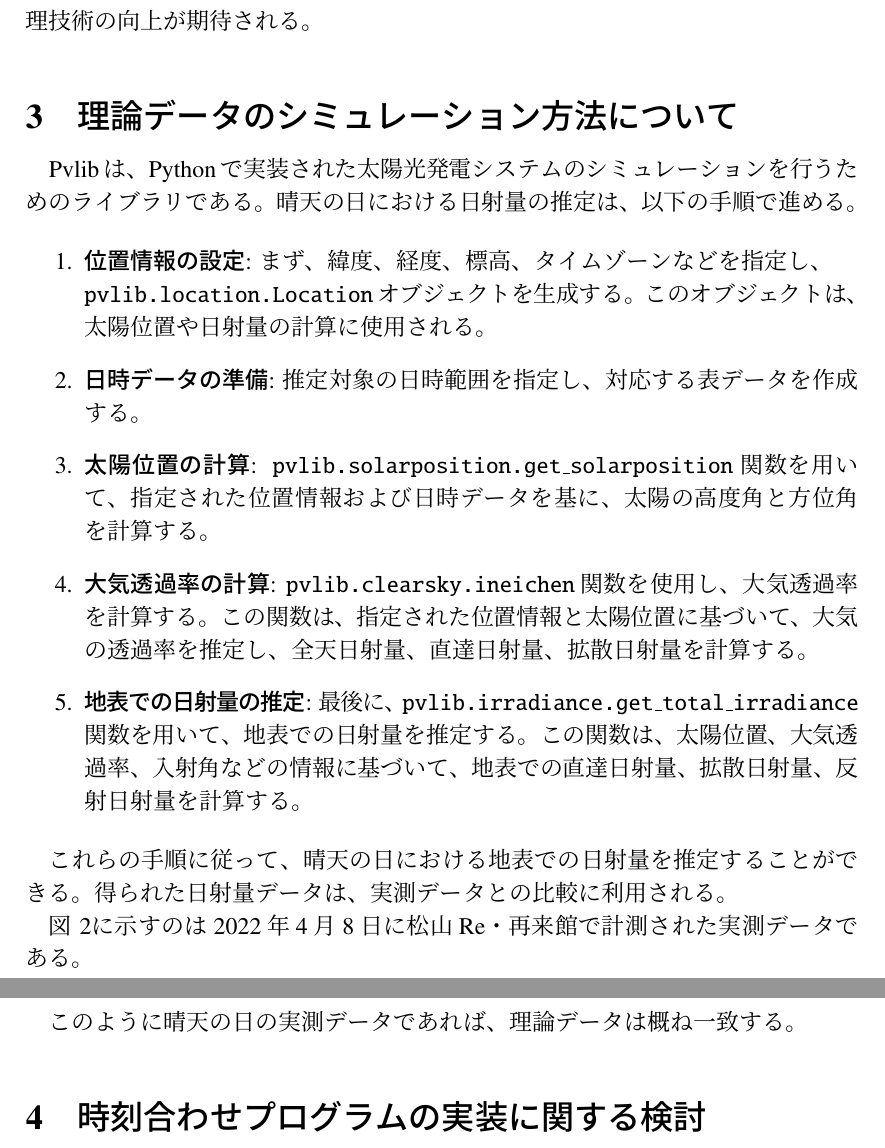
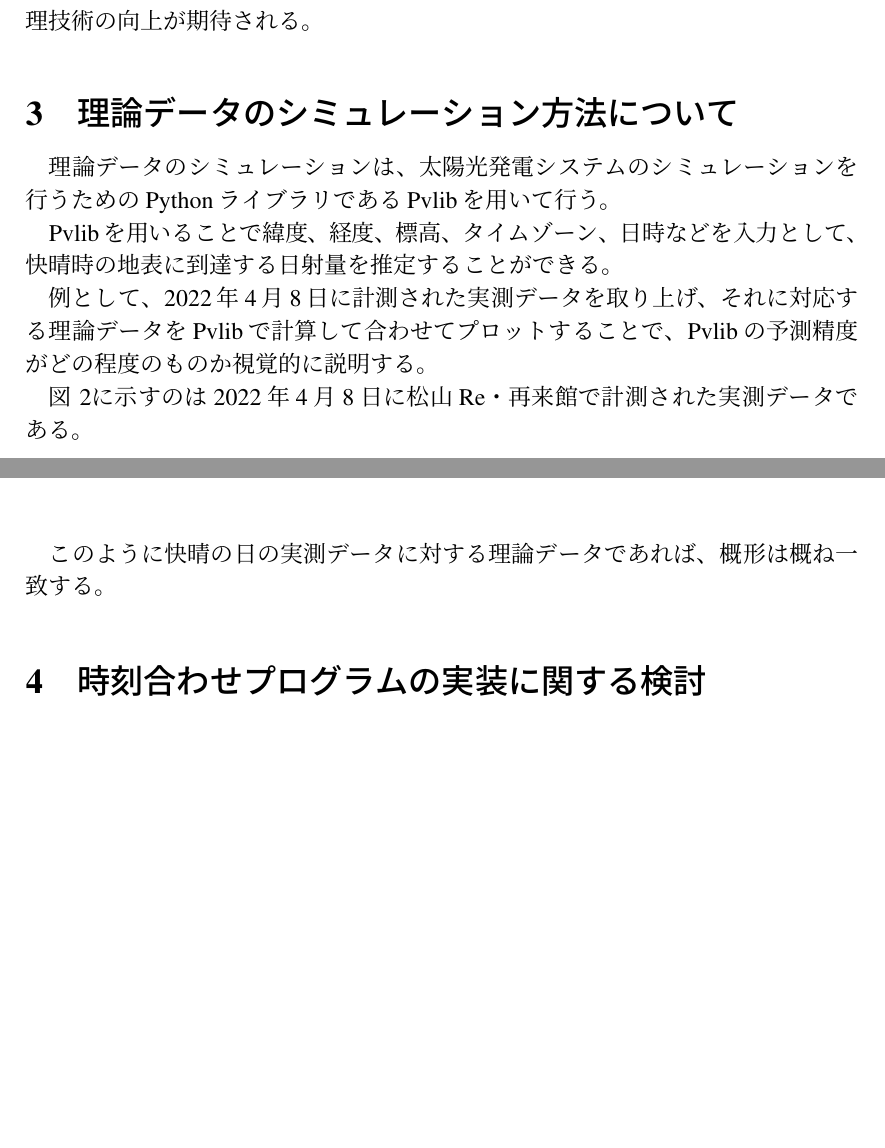
Before and after one commit to sofuetakuma112/lab-reports, a LaTeX document (matsuyama-report/TakumaSofue.tex): two parts of pages 3 and 6 of 10 before the commit and two parts of pages 3 and 5 of 9 after it, joined at a grey line, cut so that both start at the same text, the shorter picture padded with empty space. Compiled offline with pLaTeX and dvipdfmx.

Commit message:
理論データのシミュレーション方法についての章を推敲

```diff
--- a/matsuyama-report/TakumaSofue.tex
+++ b/matsuyama-report/TakumaSofue.tex
@@ -76,17 +76,23 @@
 相互相関を用いたズレの検出は、ノイズの影響を受けにくく、信号のパターンが不明な場合や信号の形状が複雑な場合でも、信号間の関係を正確に評価することが可能である。ただし、計算コストが高いため、大規模なデータやリアルタイムの信号処理においては、効率的なアルゴリズムや近似手法の検討が必要となる。相互相関は、信号解析や時系列データの処理において、多くのアプリケーションで有益な手法であり、その活用によって信号間の関係性の把握や信号の特性解析が行われている。今後も、さらなる研究開発によって、相互相関を用いた信号処理技術の向上が期待される。
 
 \section{理論データのシミュレーション方法について}
-Pvlibは、Pythonで実装された太陽光発電システムのシミュレーションを行うためのライブラリである。晴天の日における日射量の推定は、以下の手順で進める。
+理論データのシミュレーションは、太陽光発電システムのシミュレーションを行うためのPythonライブラリであるPvlibを用いて行う。
 
-\begin{enumerate}
-\item \textbf{位置情報の設定}: まず、緯度、経度、標高、タイムゾーンなどを指定し、\\\texttt{pvlib.location.Location}オブジェクトを生成する。このオブジェクトは、太陽位置や日射量の計算に使用される。
-\item \textbf{日時データの準備}: 推定対象の日時範囲を指定し、対応する表データを作成する。
-\item \textbf{太陽位置の計算}: \texttt{pvlib.solarposition.get\_solarposition}関数を用いて、指定された位置情報および日時データを基に、太陽の高度角と方位角を計算する。
-\item \textbf{大気透過率の計算}: \texttt{pvlib.clearsky.ineichen}関数を使用し、大気透過率を計算する。この関数は、指定された位置情報と太陽位置に基づいて、大気の透過率を推定し、全天日射量、直達日射量、拡散日射量を計算する。
-\item \textbf{地表での日射量の推定}: 最後に、\texttt{pvlib.irradiance.get\_total\_irradiance}関数を用いて、地表での日射量を推定する。この関数は、太陽位置、大気透過率、入射角などの情報に基づいて、地表での直達日射量、拡散日射量、反射日射量を計算する。
-\end{enumerate}
+Pvlibを用いることで緯度、経度、標高、タイムゾーン、日時などを入力として、快晴時の地表に到達する日射量を推定することができる。
 
-これらの手順に従って、晴天の日における地表での日射量を推定することができる。得られた日射量データは、実測データとの比較に利用される。
+例として、2022年4月8日に計測された実測データを取り上げ、それに対応する理論データをPvlibで計算して合わせてプロットすることで、Pvlibの予測精度がどの程度のものか視覚的に説明する。
+
+% 晴天の日における日射量の推定は、以下の手順で進める。
+
+% \begin{enumerate}
+% \item \textbf{位置情報の設定}: まず、緯度、経度、標高、タイムゾーンなどを指定し、\\\texttt{pvlib.location.Location}オブジェクトを生成する。このオブジェクトは、太陽位置や日射量の計算に使用される。
+% \item \textbf{日時データの準備}: 推定対象の日時範囲を指定し、対応する表データを作成する。
+% \item \textbf{太陽位置の計算}: \texttt{pvlib.solarposition.get\_solarposition}関数を用いて、指定された位置情報および日時データを基に、太陽の高度角と方位角を計算する。
+% \item \textbf{大気透過率の計算}: \texttt{pvlib.clearsky.ineichen}関数を使用し、大気透過率を計算する。この関数は、指定された位置情報と太陽位置に基づいて、大気の透過率を推定し、全天日射量、直達日射量、拡散日射量を計算する。
+% \item \textbf{地表での日射量の推定}: 最後に、\texttt{pvlib.irradiance.get\_total\_irradiance}関数を用いて、地表での日射量を推定する。この関数は、太陽位置、大気透過率、入射角などの情報に基づいて、地表での直達日射量、拡散日射量、反射日射量を計算する。
+% \end{enumerate}
+
+% これらの手順に従って、晴天の日における地表での日射量を推定することができる。得られた日射量データは、実測データとの比較に利用される。
 
 図 \ref{p2}に示すのは2022年4月8日に松山Re・再来館で計測された実測データである。
 
@@ -118,7 +124,7 @@ Pvlibは、Pythonで実装された太陽光発電システムのシミュレー
   \end{center}
 \end{figure}
 
-このように晴天の日の実測データであれば、理論データは概ね一致する。
+このように快晴の日の実測データに対する理論データであれば、概形は概ね一致する。
 
 \section{時刻合わせプログラムの実装に関する検討}
 現在実装されている時刻合わせプログラムでは、以下の手順で実測データと理論データのズレ時間を推定している。
```
Also changed, not shown: matsuyama-report/out/TakumaSofue.pdf, matsuyama-report/TakumaSofue.tex (2 more changed lines).
